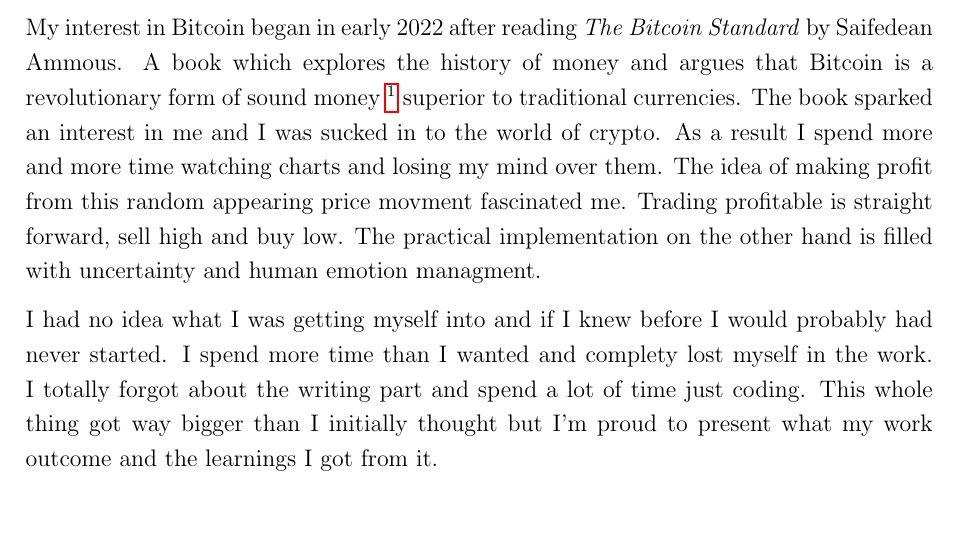
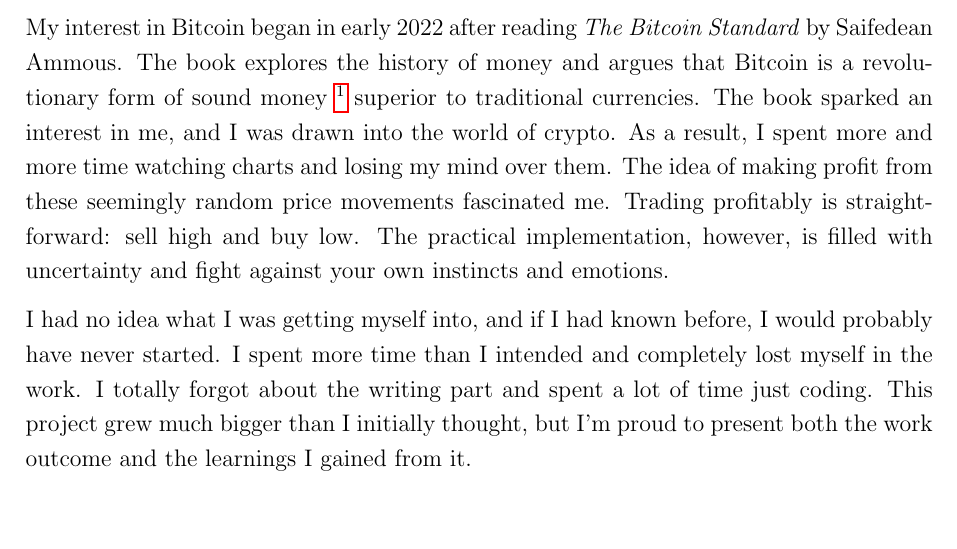
Before and after one commit to AJslashTracey/Matura_Thesis, a LaTeX paper (ma.tex): part of page 3 of 18, cut so that both start at the same text. Compiled offline with pdfLaTeX.

Commit message:
finished forword

```diff
--- a/ma.tex
+++ b/ma.tex
@@ -61,15 +61,15 @@
 
 % Continue roman numbering from abstract
 \section*{Foreword}
-My interest in Bitcoin began in early 2022 after reading \textit{The Bitcoin Standard} by Saifedean Ammous. A book which explores the history of money and argues that Bitcoin is a revolutionary form of sound money \footnote{A form of money that maintains its value over time, offering stability and reliability} superior to traditional currencies. The book sparked an interest in me and I was sucked in to the world of crypto. As a result I spend more and more time watching charts and losing my mind over them. The idea of making profit from this random appearing price movment fascinated me.
-Trading profitable is straight forward, sell high and buy low. The practical implementation on the other hand is filled with uncertainty and human emotion managment.
+My interest in Bitcoin began in early 2022 after reading \textit{The Bitcoin Standard} by Saifedean Ammous. The book explores the history of money and argues that Bitcoin is a revolutionary form of sound money \footnote{A form of money that maintains its value over time, offering stability and reliability} superior to traditional currencies. The book sparked an interest in me, and I was drawn into the world of crypto. As a result, I spent more and more time watching charts and losing my mind over them. The idea of making profit from these seemingly random price movements fascinated me.
+Trading profitably is straightforward: sell high and buy low. The practical implementation, however, is filled with uncertainty and  fight against your own instincts and emotions.
 
 
 
 
 
 
-I had no idea what I was getting myself into and if I knew before I would probably had never started. I spend more time than I wanted and complety lost myself in the work. I totally forgot about the writing part and spend a lot of time just coding. This whole thing got way bigger than I initially thought but I'm proud to present what my work outcome and the learnings I got from it.
+I had no idea what I was getting myself into, and if I had known before, I would probably have never started. I spent more time than I intended and completely lost myself in the work. I totally forgot about the writing part and spent a lot of time just coding. This project grew much bigger than I initially thought, but I'm proud to present both the work outcome and the learnings I gained from it.
 
 
 
```
Also changed, not shown: ma.pdf, 2 other files.
